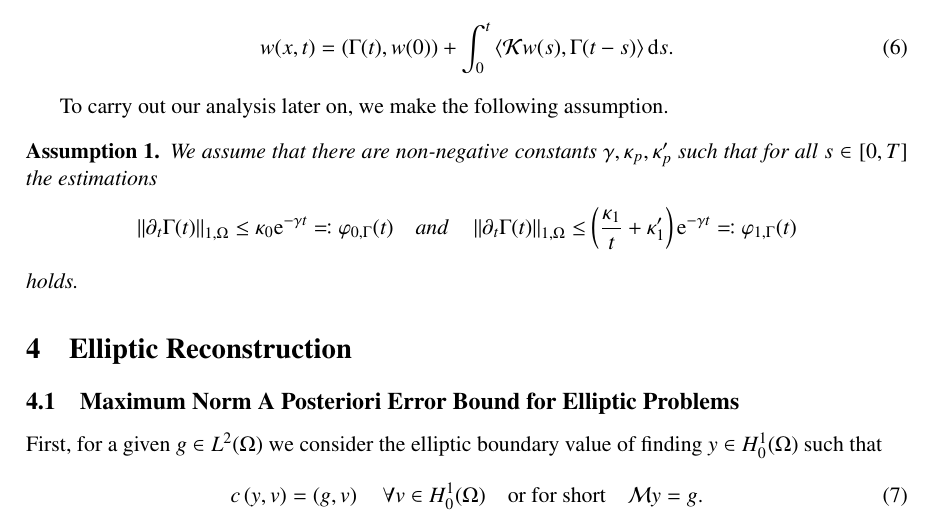
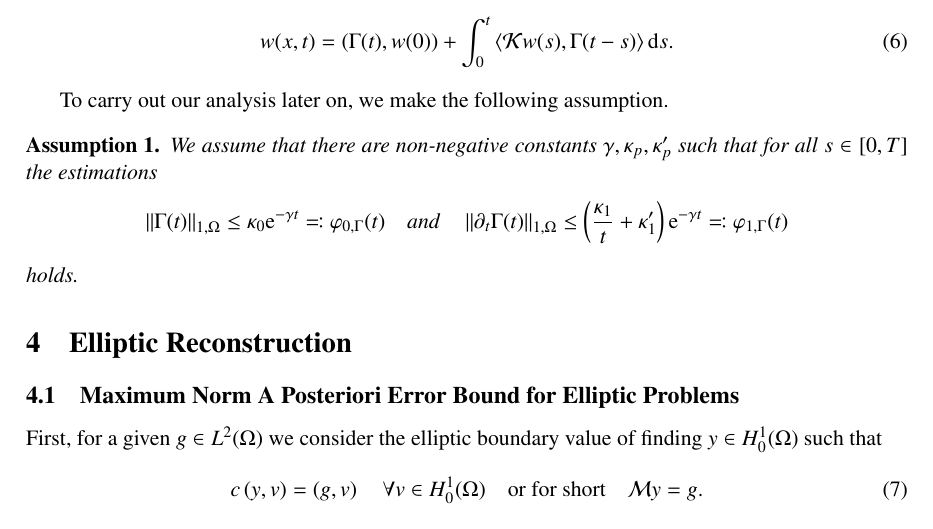
Before and after one commit to MartinO-97/pde-agent-framework, a LaTeX document (problems/Parabolic_Estimator/parabolic_estimator.tex): part of page 3 of 4, cut so that both start at the same text. Compiled offline with pdfLaTeX.

Commit message:
Corrected error in the parabolic problem .tex file

```diff
--- a/problems/Parabolic_Estimator/parabolic_estimator.tex
+++ b/problems/Parabolic_Estimator/parabolic_estimator.tex
@@ -186,7 +186,7 @@
 		We assume that there are non-negative constants $\gamma, \kappa_p, \kappa_p^\prime$ such that for all $s\in[0,T]$ the estimations
 		%
 		\begin{gather*}
-			\norm{\pt_t \Gamma(t)}_{1, \Omega} \leq \kappa_0 \E^{- \gamma t} \eqqcolon \phi_{0,\Gamma}(t) \quad \text{and} \quad \norm{\pt_t \Gamma(t)}_{1, \Omega} \leq \left(\frac{\kappa_1}{t} + \kappa_1'\right) \E^{-\gamma t} \eqqcolon \phi_{1,\Gamma}(t)
+			\norm{\Gamma(t)}_{1, \Omega} \leq \kappa_0 \E^{- \gamma t} \eqqcolon \phi_{0,\Gamma}(t) \quad \text{and} \quad \norm{\pt_t \Gamma(t)}_{1, \Omega} \leq \left(\frac{\kappa_1}{t} + \kappa_1'\right) \E^{-\gamma t} \eqqcolon \phi_{1,\Gamma}(t)
 		\end{gather*}
 		%
 		holds.
```
